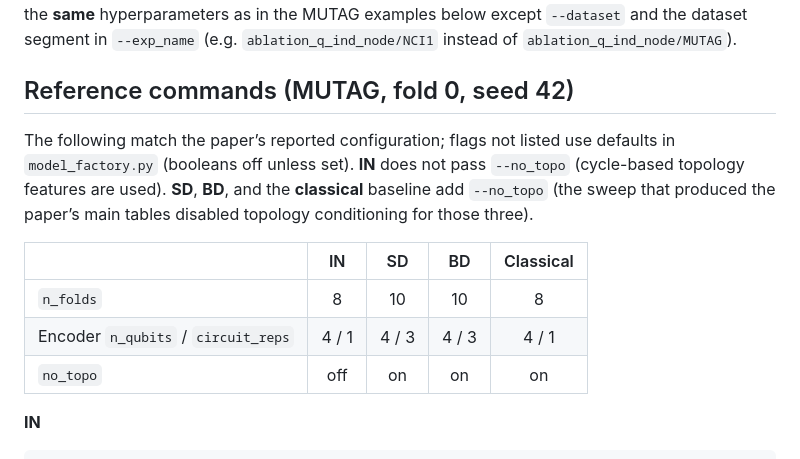
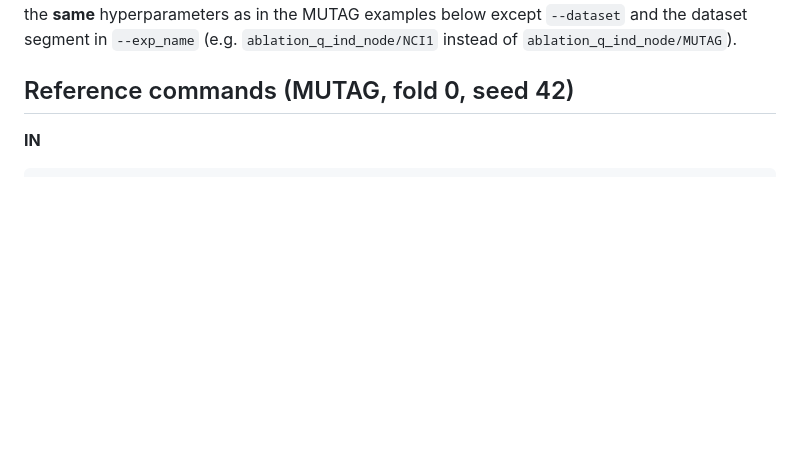
Before and after one commit to cxMoonGlade/QIP_IGNN, a Markdown page: README.md, the part around the change. GitHub-like rendering; blank space fills up the shorter version.

```diff
--- a/README.md
+++ b/README.md
@@ -30,13 +30,6 @@ Details of the operator appear in the paper; the implementation of \(\Phi_\Theta
 
 ## Reference commands (MUTAG, fold 0, seed 42)
 
-The following match the paper’s reported configuration; flags not listed use defaults in `model_factory.py` (booleans off unless set). **IN** does not pass `--no_topo` (cycle-based topology features are used). **SD**, **BD**, and the **classical** baseline add `--no_topo` (the sweep that produced the paper’s main tables disabled topology conditioning for those three).
-
-| | IN | SD | BD | Classical |
-|---|:--:|:--:|:--:|:--:|
-| `n_folds` | 8 | 10 | 10 | 8 |
-| Encoder `n_qubits` / `circuit_reps` | 4 / 1 | 4 / 3 | 4 / 3 | 4 / 1 |
-| `no_topo` | off | on | on | on |
 
 **IN**
 
```
